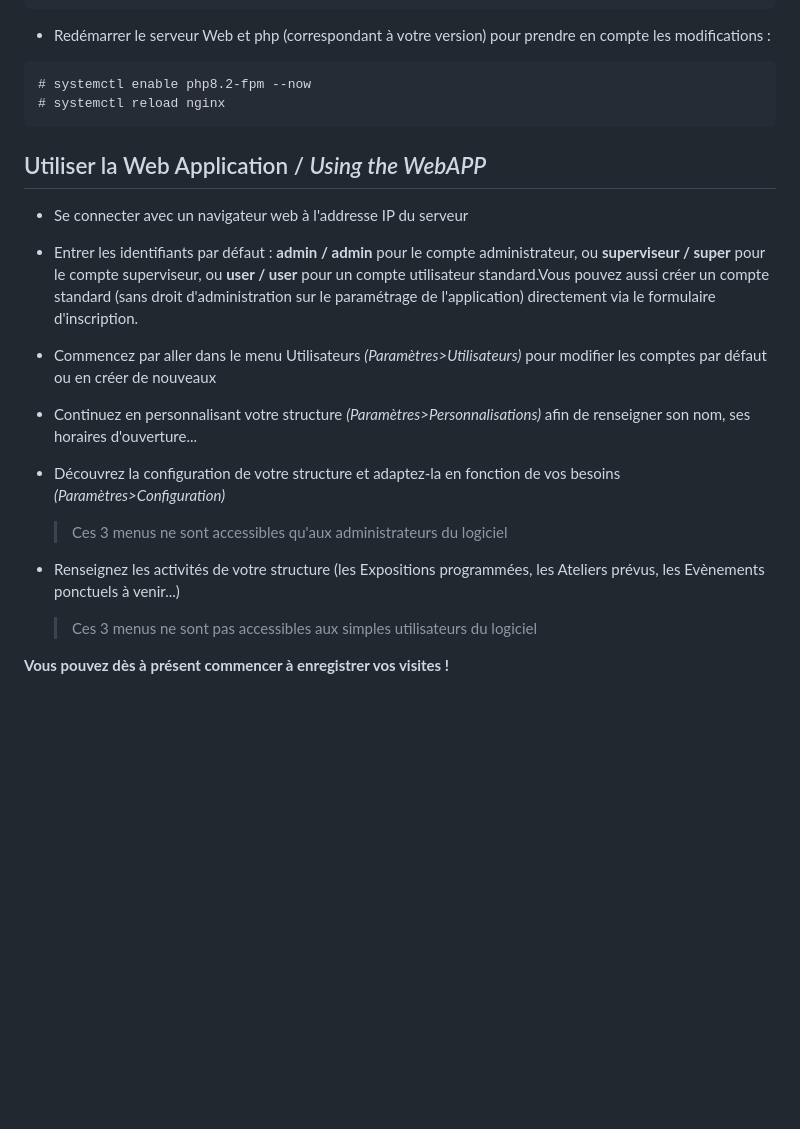
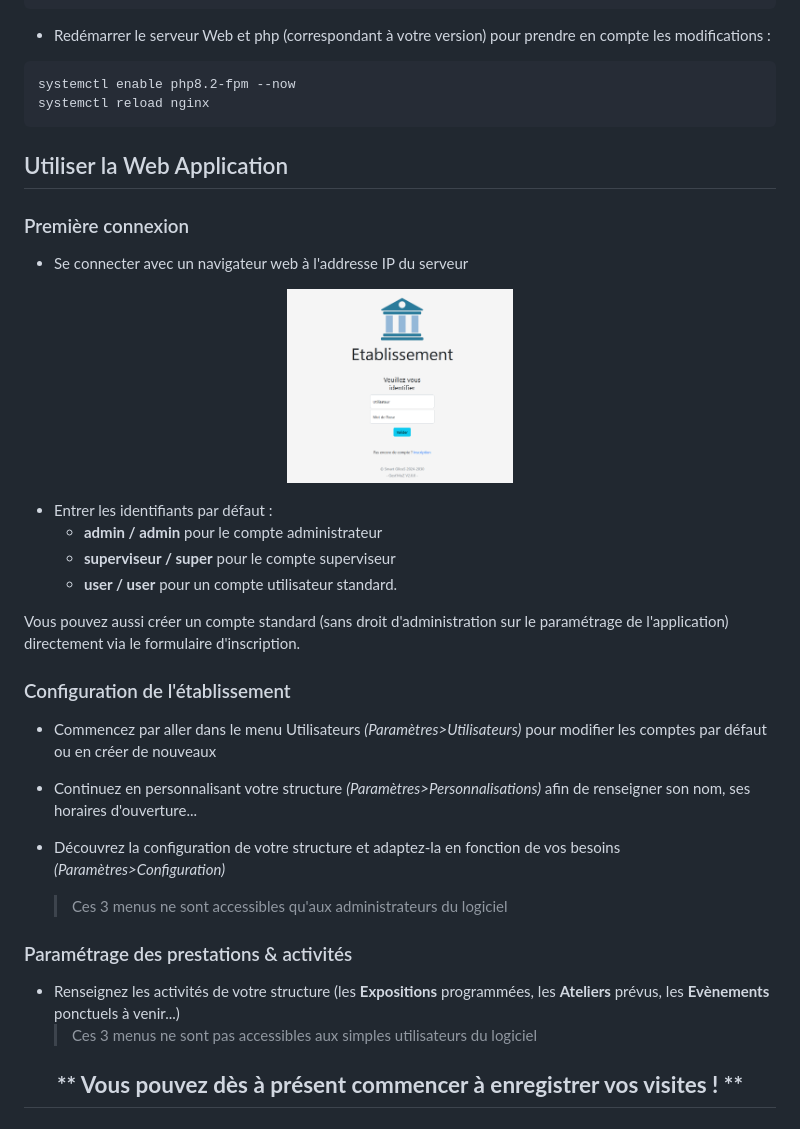
Before and after one commit to G00SS/Gest-MuZ, a Markdown page: README.md, the part around one of its changes. Drawn GitHub-style; blank space fills up the shorter version.

````diff
--- a/README.md
+++ b/README.md
@@ -73,24 +68,37 @@ index index.php index.html index.htm index.nginx-debian.html;
 
 * Redémarrer le serveur Web et php (correspondant à votre version) pour prendre en compte les modifications :</br>
 ```
-# systemctl enable php8.2-fpm --now
-# systemctl reload nginx
+systemctl enable php8.2-fpm --now
+systemctl reload nginx
 ```
 
-## Utiliser la Web Application / *Using the WebAPP*
+## Utiliser la Web Application
+### Première connexion
+* Se connecter avec un navigateur web à l'addresse IP du serveur</br>
+<p align="center">
+<img src="/img/gestmuz5.png" width="30%" />
+</p>
 
-* Se connecter avec un navigateur web à l'addresse IP du serveur</br>
+* Entrer les identifiants par défaut :
+  * **admin / admin** pour le compte administrateur
+  * **superviseur / super** pour le compte superviseur
+  * **user / user** pour un compte utilisateur standard.</br>
 
-* Entrer les identifiants par défaut : **admin / admin** pour le compte administrateur, ou **superviseur / super** pour le compte superviseur, ou **user / user** pour un compte utilisateur standard.</br>Vous pouvez aussi créer un compte standard (sans droit d'administration sur le paramétrage de l'application) directement via le formulaire d'inscription.
+Vous pouvez aussi créer un compte standard (sans droit d'administration sur le paramétrage de l'application) directement via le formulaire d'inscription.
 
+
+### Configuration de l'établissement
 * Commencez par aller dans le menu Utilisateurs *(Paramètres>Utilisateurs)* pour modifier les comptes par défaut ou en créer de nouveaux</br>
 
 * Continuez en personnalisant votre structure *(Paramètres>Personnalisations)* afin de renseigner son nom, ses horaires d'ouverture...</br>
 
 * Découvrez la configuration de votre structure et adaptez-la en fonction de vos besoins *(Paramètres>Configuration)* </br>
-   > Ces 3 menus ne sont accessibles qu'aux administrateurs du logiciel
+    > Ces 3 menus ne sont accessibles qu'aux administrateurs du logiciel
 
-* Renseignez les activités de votre structure (les Expositions programmées, les Ateliers prévus, les Evènements ponctuels à venir...) </br>
-   > Ces 3 menus ne sont pas accessibles aux simples utilisateurs du logiciel
 
-**Vous pouvez dès à présent commencer à enregistrer vos visites !**
+### Paramétrage des prestations & activités
+* Renseignez les activités de votre structure (les **Expositions** programmées, les **Ateliers** prévus, les **Evènements** ponctuels à venir...) </br>
+    > Ces 3 menus ne sont pas accessibles aux simples utilisateurs du logiciel
+
+</br>
+<h2 align="center"><strong>** Vous pouvez dès à présent commencer à enregistrer vos visites ! **</strong></h2>
````
Also changed, not shown: other parts of README.md (+14 -19 lines).
